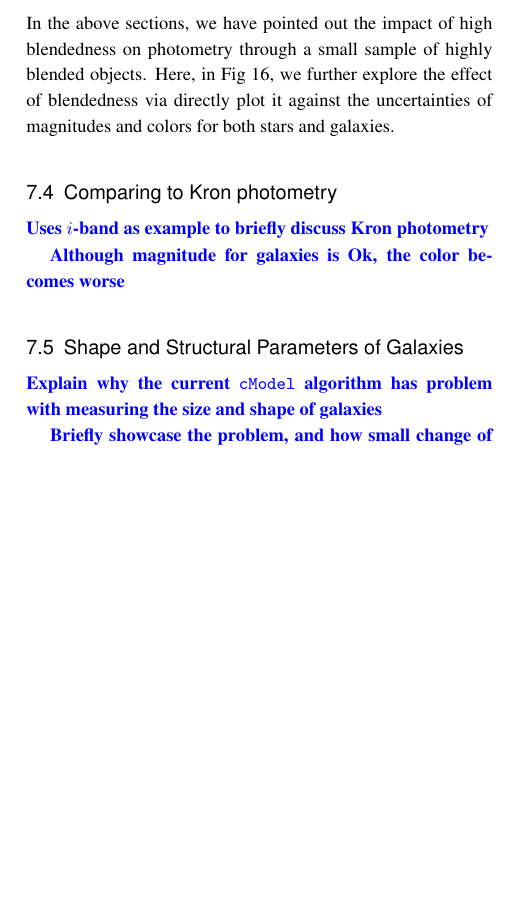
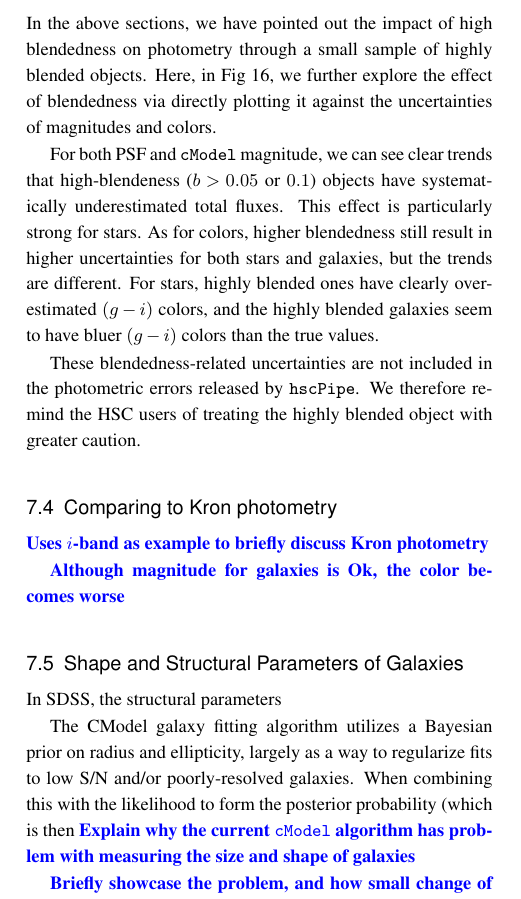
Before and after one commit to dr-guangtou/hsc_synpipe, a LaTeX thesis (draft/ms_v1.tex): part of one column of page 19 of 22, cut so that both start at the same text, the shorter picture padded with empty space. Compiled offline with pdfLaTeX.

Commit message:
Song: blendedness v.s. error

```diff
--- a/draft/ms_v1.tex
+++ b/draft/ms_v1.tex
@@ -1650,8 +1650,20 @@
     In the above sections, we have pointed out the impact of high blendedness on
     photometry through a small sample of highly blended objects.
     Here, in Fig \ref{fig:blend}, we further explore the effect of blendedness via
-    directly plot it against the uncertainties of magnitudes and colors for both stars
-    and galaxies.
+    directly plotting it against the uncertainties of magnitudes and colors.
+
+    For both PSF and \cmodel{} magnitude, we can see clear trends that high-blendeness
+    ($b>0.05$ or $0.1$) objects have systematically underestimated total fluxes.
+    This effect is particularly strong for stars.
+    As for colors, higher blendedness still result in higher uncertainties for both
+    stars and galaxies, but the trends are different.
+    For stars, highly blended ones have clearly overestimated $(g-i)$ colors, and the
+    highly blended galaxies seem to have bluer $(g-i)$ colors than the true values.
+
+    These blendedness-related uncertainties are not included in the photometric errors
+    released by \hscpipe{}.
+    We therefore remind the HSC users of treating the highly blended object with
+    greater caution.
 
 %% ------------------------------------------------------------------------------------ %%
 \subsection{Comparing to Kron photometry}
@@ -1664,6 +1676,9 @@
 \subsection{Shape and Structural Parameters of Galaxies}
     \label{ssec:shape}
 
+    In SDSS, the structural parameters
+
+    The CModel galaxy fitting algorithm utilizes a Bayesian prior on radius and ellipticity, largely as a way to regularize fits to low S/N and/or poorly-resolved galaxies. When combining this with the likelihood to form the posterior probability (which is then
     \plan{Explain why the current \cmodel{}{} algorithm has problem with measuring
           the size and shape of galaxies}
 
```
